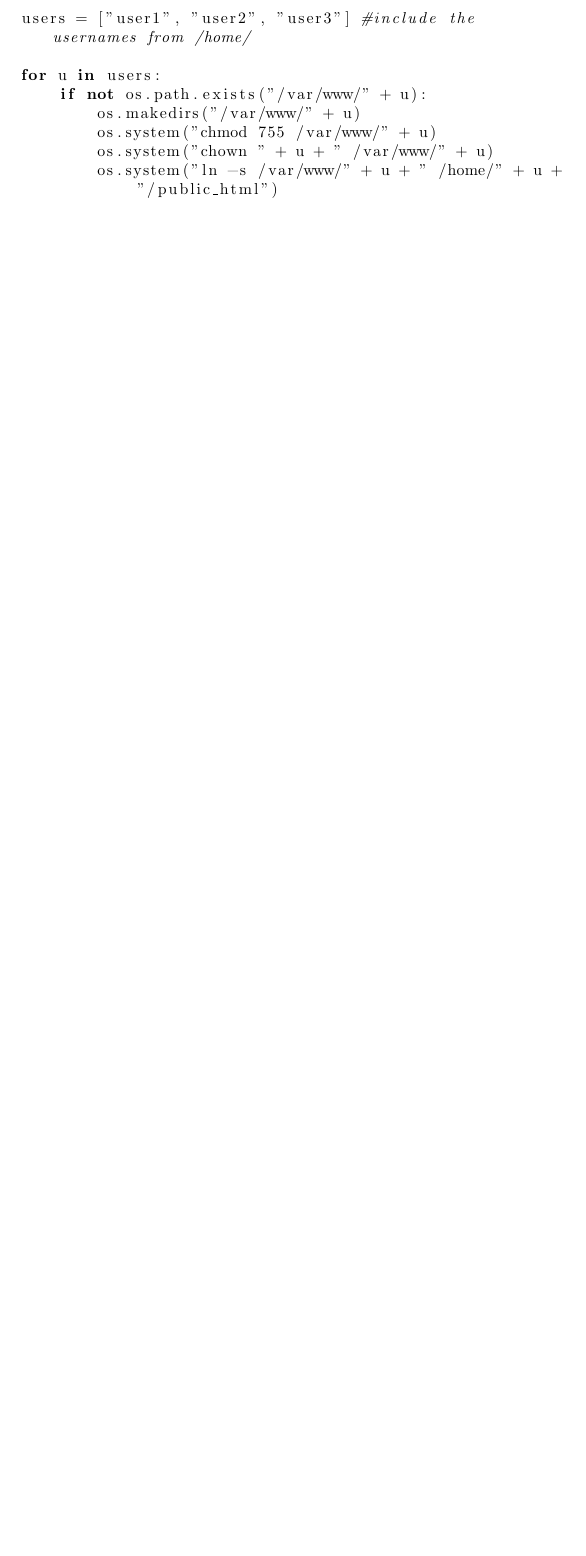
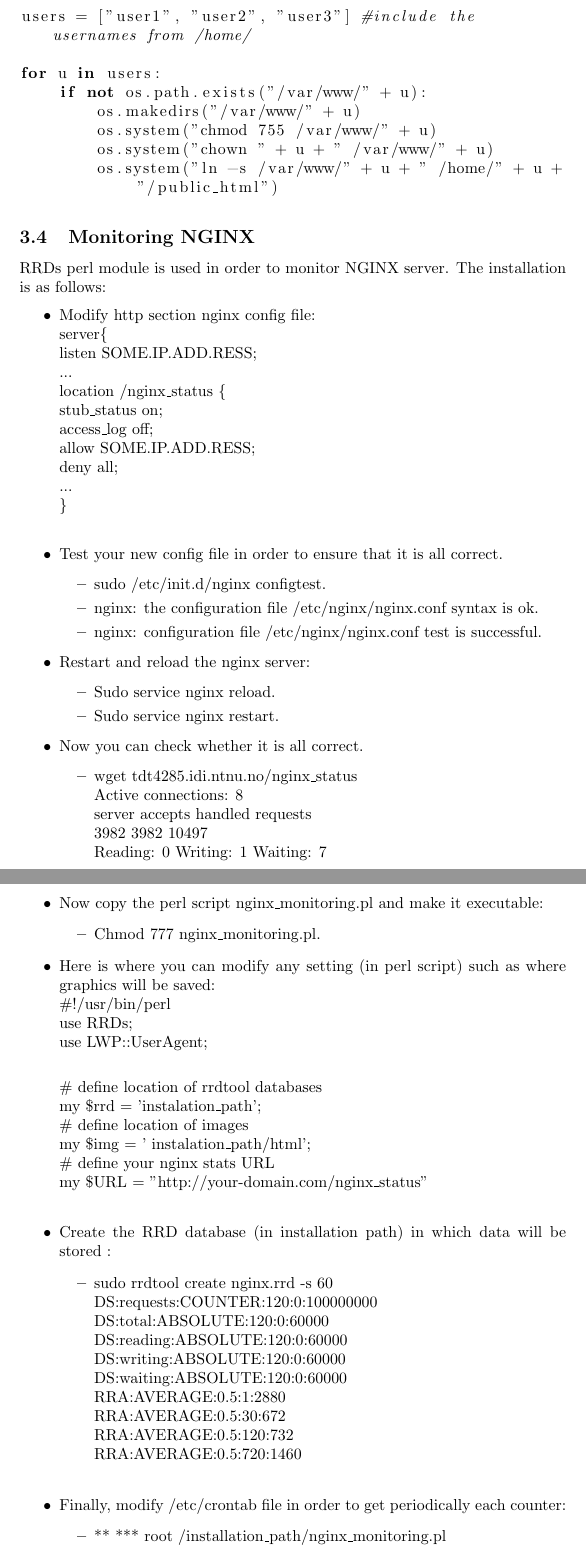
Before and after one commit to kennethbortveit/tdt4285, a LaTeX document (implementation/main.tex, which reads implementation/installationProcess/main.tex): part of page 12 of 13 before the commit and two parts of pages 13 and 14 of 15 after it, the two joined at a grey line, cut so that both start at the same text, the shorter picture padded with empty space. Compiled offline with pdfLaTeX.

Commit message:
Jaaaaaa fyyylllaaaaa, haper det ikke er noen skrive leifer

```diff
--- a/implementation/installationProcess/main.tex
+++ b/implementation/installationProcess/main.tex
@@ -381,3 +381,71 @@ for u in users:
         os.system("chown " + u + " /var/www/" + u)
         os.system("ln -s /var/www/" + u + " /home/" + u + "/public_html")
 \end{lstlisting}
+
+\subsection{Monitoring NGINX}
+RRDs perl module is used in order to monitor NGINX server. The installation is as follows:
+\begin{itemize}
+\item Modify http section nginx config file:\\
+server\{ \\
+listen SOME.IP.ADD.RESS;\\
+... \\
+location /nginx\_status \{ \\
+stub\_status on; \\
+access\_log off; \\
+allow SOME.IP.ADD.RESS; \\
+deny all; \\
+... \\
+\} \\
+\item Test your new config file in order to ensure that it is all correct.
+\begin{itemize}
+\item sudo /etc/init.d/nginx configtest.
+\item nginx: the configuration file /etc/nginx/nginx.conf syntax is ok.
+\item nginx: configuration file /etc/nginx/nginx.conf test is successful.
+\end{itemize}
+\item Restart and reload the nginx server:
+\begin{itemize}
+\item Sudo service nginx reload.
+\item Sudo service nginx restart.
+\end{itemize}
+\item Now you can check whether it is all correct.
+\begin{itemize}
+\item wget tdt4285.idi.ntnu.no/nginx\_status \\
+Active connections: 8 \\
+server accepts handled requests \\
+ 3982 3982 10497 \\
+Reading: 0 Writing: 1 Waiting: 7 \\
+\end{itemize}
+\item Now copy the perl script nginx\_monitoring.pl and make it executable:
+\begin{itemize}
+\item Chmod 777 nginx\_monitoring.pl.
+\end{itemize}
+\item Here is where you can modify any setting (in perl script) such as where graphics will be saved: \\
+\#!/usr/bin/perl \\
+use RRDs; \\
+use LWP::UserAgent; \\
+
+\# define location of rrdtool databases \\
+my \$rrd = 'instalation\_path'; \\
+\# define location of images \\
+my \$img = ' instalation\_path/html'; \\
+\# define your nginx stats URL \\
+my \$URL = "http://your-domain.com/nginx\_status" \\
+\item Create the RRD database (in installation path) in which data will be stored :
+\begin{itemize}
+\item sudo rrdtool create nginx.rrd -s 60 \\
+DS:requests:COUNTER:120:0:100000000 \\
+DS:total:ABSOLUTE:120:0:60000 \\
+DS:reading:ABSOLUTE:120:0:60000 \\
+DS:writing:ABSOLUTE:120:0:60000 \\
+DS:waiting:ABSOLUTE:120:0:60000 \\
+RRA:AVERAGE:0.5:1:2880 \\
+RRA:AVERAGE:0.5:30:672 \\
+RRA:AVERAGE:0.5:120:732 \\
+RRA:AVERAGE:0.5:720:1460 \\
+\end{itemize}
+\item Finally, modify /etc/crontab file in order to get periodically each counter:
+\begin{itemize}
+\item ** *** root  /installation\_path/nginx\_monitoring.pl
+\end{itemize}
+\end{itemize}
+From now on, you will be able to see the tracking into the folder you defined.
--- a/implementation/main.tex
+++ b/implementation/main.tex
@@ -1,6 +1,7 @@
 \documentclass[a4, paper]{article}
 \usepackage[utf8]{inputenc}
 \usepackage{color}
+\usepackage{graphicx}
 \usepackage{listings}
 \lstset{
 breaklines = true,
```
Also changed, not shown: implementation/routines/main.tex (+7 -1 lines), implementation/systemDescription/main.tex (+4 -0 lines), implementation/main.tex (2 more changed lines).
